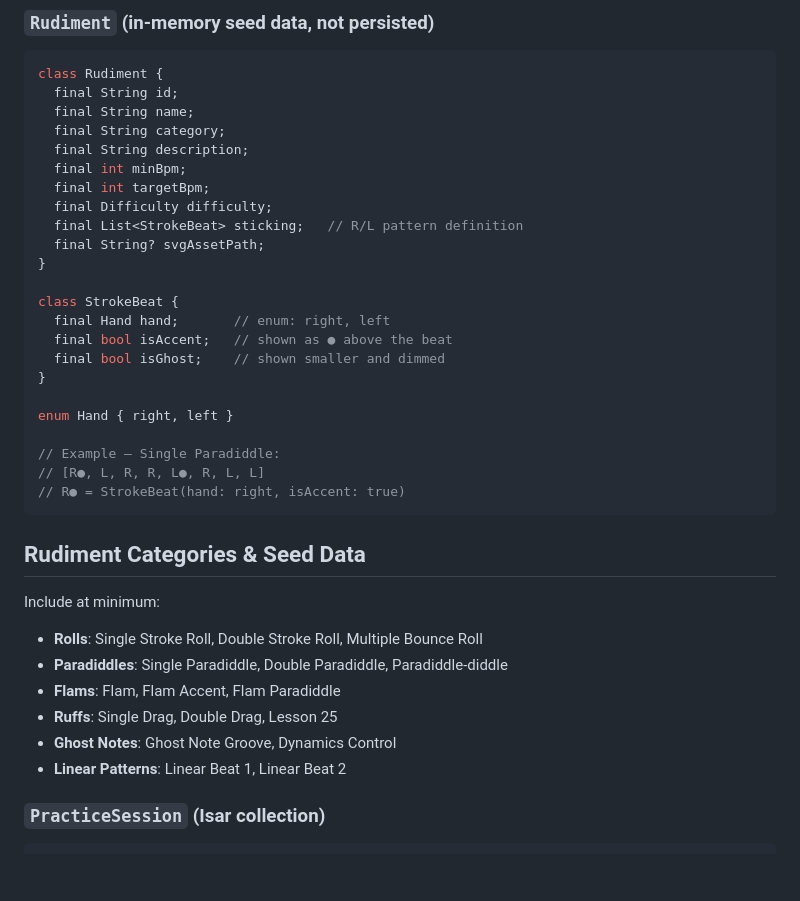
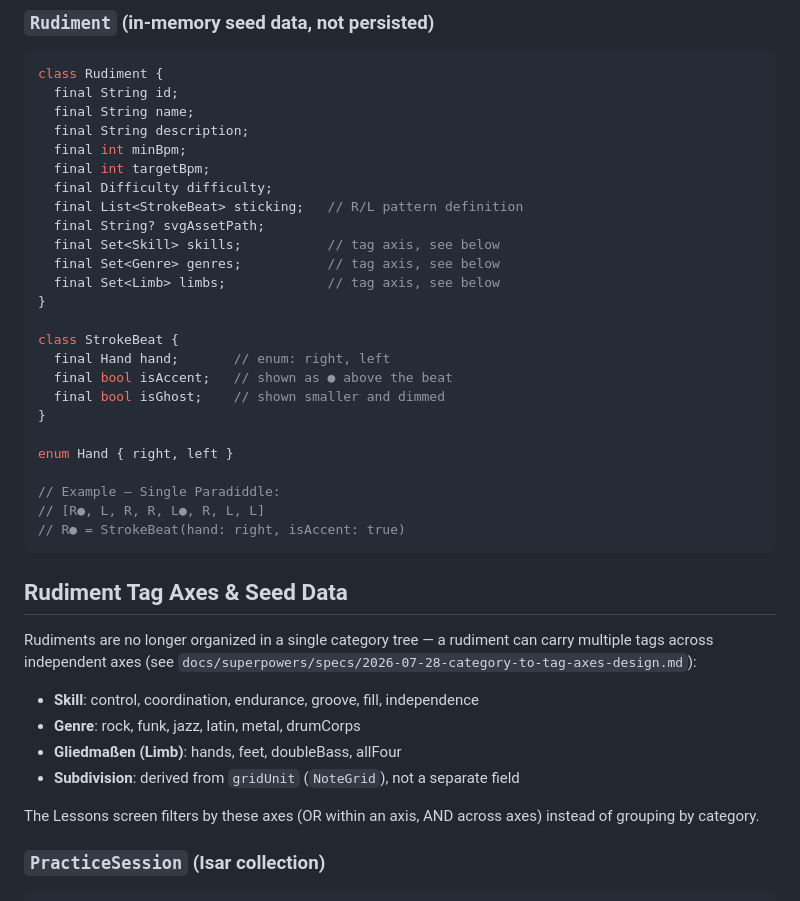
Before and after one commit to Ruesti/drum_coach, a Markdown page: docs/CLAUDE.md, the part around the change. Rendered like a GitHub page; blank space fills up the shorter version.

Commit message:
Update docs/CLAUDE.md's Rudiment snippet for the tag-axis migration
Follow-up from the final whole-branch review of migration step 2:
the context doc still described the removed category field and the
old category taxonomy. No code change.

Co-Authored-By: Claude Sonnet 5 <noreply@anthropic.com>

````diff
--- a/docs/CLAUDE.md
+++ b/docs/CLAUDE.md
@@ -106,13 +106,15 @@ class PracticeSession {
 class Rudiment {
   final String id;
   final String name;
-  final String category;
   final String description;
   final int minBpm;
   final int targetBpm;
   final Difficulty difficulty;
   final List<StrokeBeat> sticking;   // R/L pattern definition
   final String? svgAssetPath;
+  final Set<Skill> skills;           // tag axis, see below
+  final Set<Genre> genres;           // tag axis, see below
+  final Set<Limb> limbs;             // tag axis, see below
 }
 
 class StrokeBeat {
@@ -128,14 +130,17 @@ enum Hand { right, left }
 // R● = StrokeBeat(hand: right, isAccent: true)
 ```
 
-## Rudiment Categories & Seed Data
-Include at minimum:
-- **Rolls**: Single Stroke Roll, Double Stroke Roll, Multiple Bounce Roll
-- **Paradiddles**: Single Paradiddle, Double Paradiddle, Paradiddle-diddle
-- **Flams**: Flam, Flam Accent, Flam Paradiddle
-- **Ruffs**: Single Drag, Double Drag, Lesson 25
-- **Ghost Notes**: Ghost Note Groove, Dynamics Control
-- **Linear Patterns**: Linear Beat 1, Linear Beat 2
+## Rudiment Tag Axes & Seed Data
+Rudiments are no longer organized in a single category tree — a rudiment can
+carry multiple tags across independent axes (see
+`docs/superpowers/specs/2026-07-28-category-to-tag-axes-design.md`):
+- **Skill**: control, coordination, endurance, groove, fill, independence
+- **Genre**: rock, funk, jazz, latin, metal, drumCorps
+- **Gliedmaßen (Limb)**: hands, feet, doubleBass, allFour
+- **Subdivision**: derived from `gridUnit` (`NoteGrid`), not a separate field
+
+The Lessons screen filters by these axes (OR within an axis, AND across
+axes) instead of grouping by category.
 
 ### `PracticeSession` (Isar collection)
 ```dart
````
